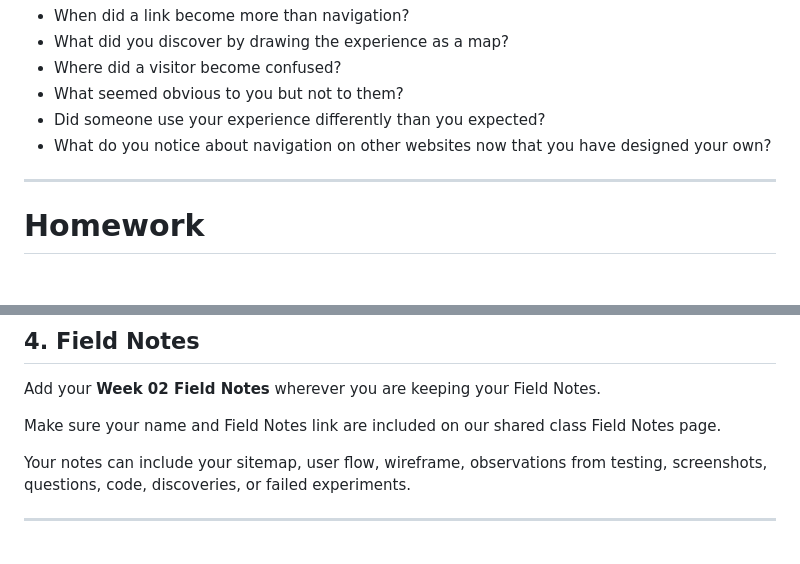
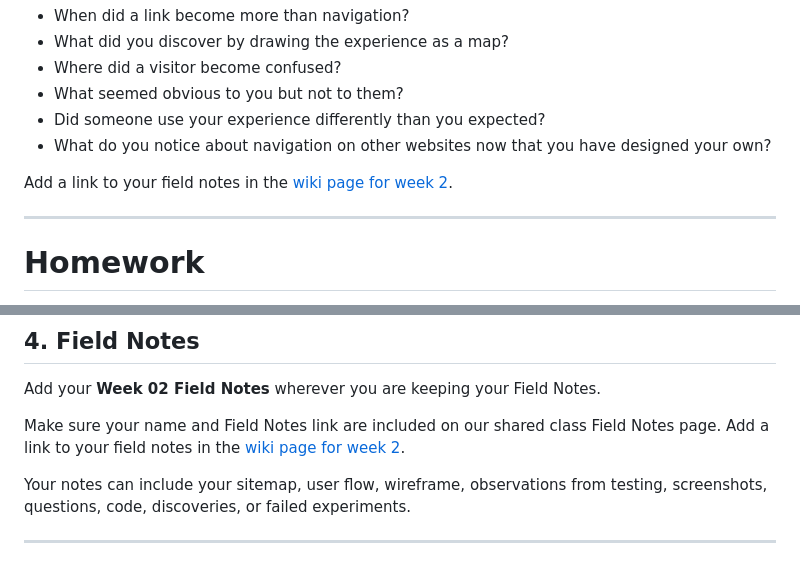
Before and after one commit to lenincompres/f26-ima-few, a Markdown page: week 02/README.md, 2 parts joined by grey strips. Rendered like a GitHub page; blank space fills up the shorter version.

Commit message:
Update README with link to week 2 field notes
Added a link to the field notes in the wiki page for week 2.

```diff
--- a/week 02/README.md
+++ b/week 02/README.md
@@ -218,6 +218,8 @@ You might also consider:
 - Did someone use your experience differently than you expected?
 - What do you notice about navigation on other websites now that you have designed your own?
 
+Add a link to your field notes in the [wiki page for week 2](https://github.com/lenincompres/f26-ima-few/wiki/Week-2-%E2%80%90-Field-Notes).
+
 ---
 
 # Homework
@@ -318,7 +320,7 @@ First, **notice what happened**.
 
 Add your **Week 02 Field Notes** wherever you are keeping your Field Notes.
 
-Make sure your name and Field Notes link are included on our shared class Field Notes page.
+Make sure your name and Field Notes link are included on our shared class Field Notes page. Add a link to your field notes in the [wiki page for week 2](https://github.com/lenincompres/f26-ima-few/wiki/Week-2-%E2%80%90-Field-Notes).
 
 Your notes can include your sitemap, user flow, wireframe, observations from testing, screenshots, questions, code, discoveries, or failed experiments.
 
```
